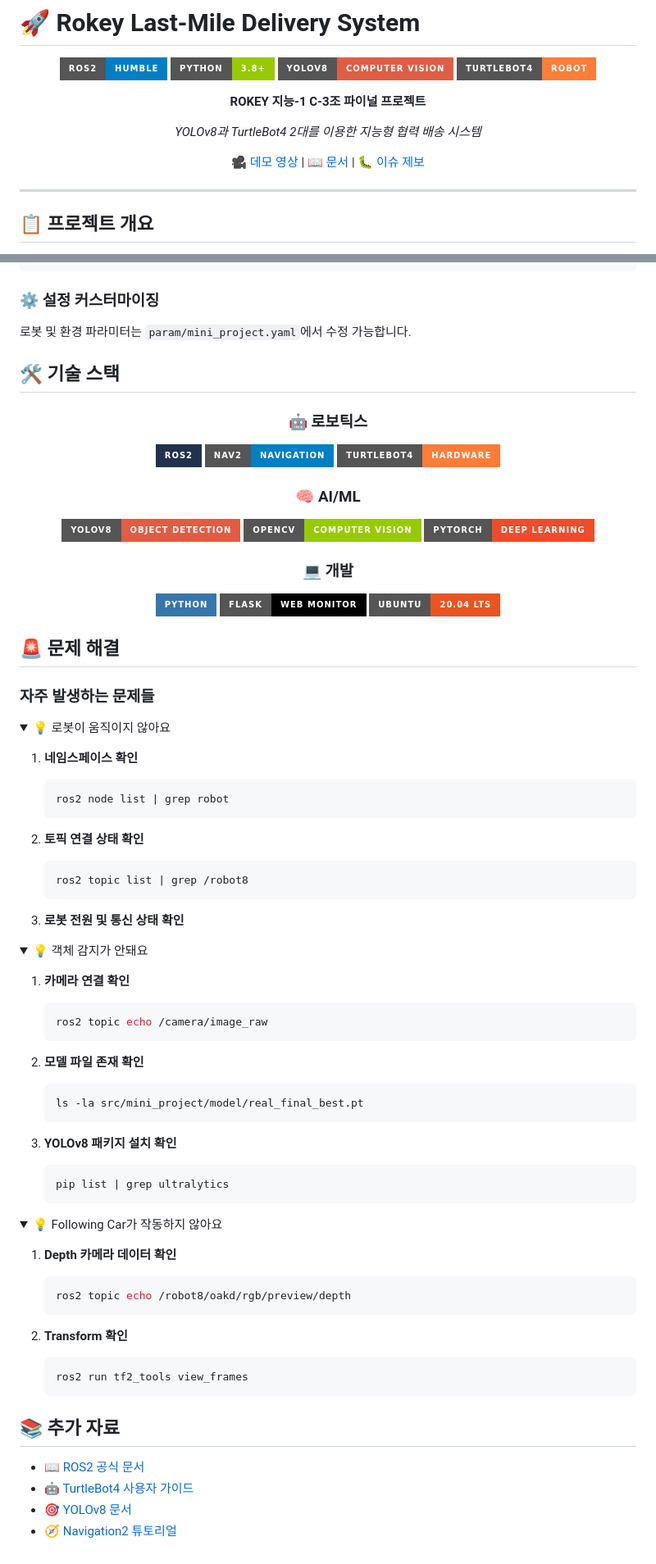
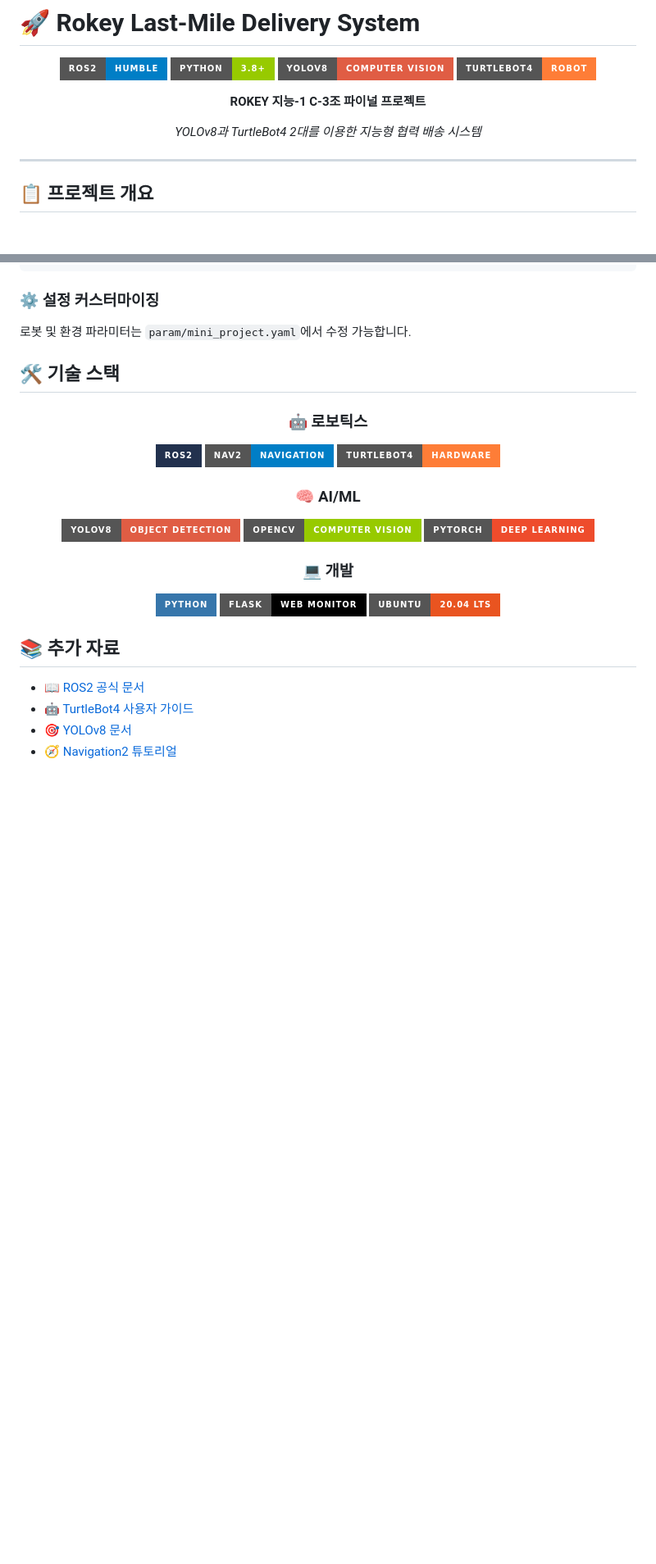
Before and after one commit to Kiloc97/Rokey_Last-Mile, a Markdown page: README.md, 2 parts joined by grey strips. Shown: that part at 82% size. GitHub-like rendering; folded sections open; badges without logos; blank space fills up the shorter version.

````diff
--- a/README.md
+++ b/README.md
@@ -10,8 +10,6 @@
 **ROKEY 지능-1 C-3조 파이널 프로젝트**
 
 _YOLOv8과 TurtleBot4 2대를 이용한 지능형 협력 배송 시스템_
-
-[🎥 데모 영상](#) | [📖 문서](#사용법) | [🐛 이슈 제보](https://github.com/Kiloc97/Rokey_Last-Mile/issues)
 
 </div>
 
@@ -218,64 +216,6 @@ map/
 
 </div>
 
-## 🚨 문제 해결
-
-### 자주 발생하는 문제들
-
-<details>
-<summary>💡 로봇이 움직이지 않아요</summary>
-
-1. **네임스페이스 확인**
-
-   ```bash
-   ros2 node list | grep robot
-   ```
-
-2. **토픽 연결 상태 확인**
-
-   ```bash
-   ros2 topic list | grep /robot8
-   ```
-
-3. **로봇 전원 및 통신 상태 확인**
-</details>
-
-<details>
-<summary>💡 객체 감지가 안돼요</summary>
-
-1. **카메라 연결 확인**
-
-   ```bash
-   ros2 topic echo /camera/image_raw
-   ```
-
-2. **모델 파일 존재 확인**
-
-   ```bash
-   ls -la src/mini_project/model/real_final_best.pt
-   ```
-
-3. **YOLOv8 패키지 설치 확인**
-   ```bash
-   pip list | grep ultralytics
-   ```
-   </details>
-
-<details>
-<summary>💡 Following Car가 작동하지 않아요</summary>
-
-1. **Depth 카메라 데이터 확인**
-
-   ```bash
-   ros2 topic echo /robot8/oakd/rgb/preview/depth
-   ```
-
-2. **Transform 확인**
-   ```bash
-   ros2 run tf2_tools view_frames
-   ```
-   </details>
-
 ## 📚 추가 자료
 
 - 📖 [ROS2 공식 문서](https://docs.ros.org/en/humble/)
````
